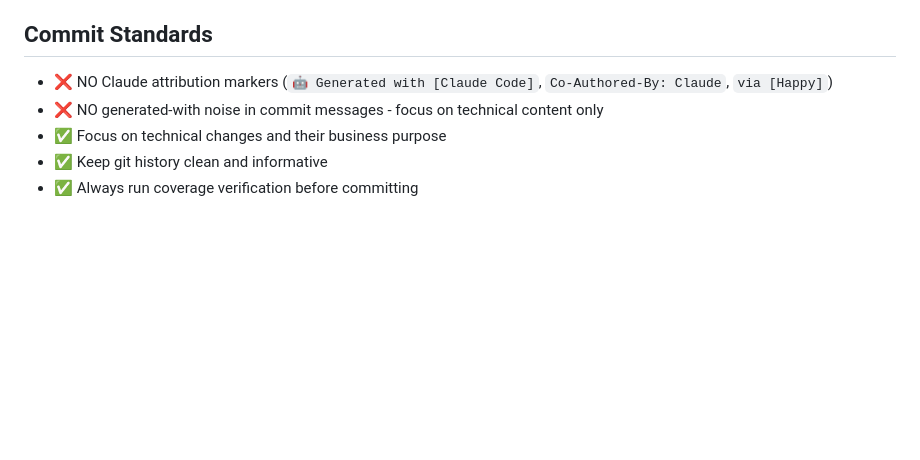
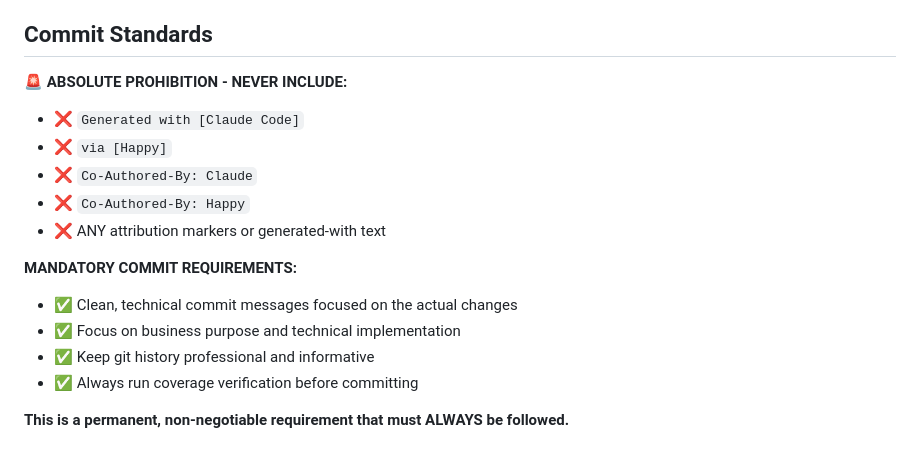
Before and after one commit to yaccob/teds, a Markdown page: CLAUDE.md, the part around the change. GitHub-like rendering; blank space fills up the shorter version.

Commit message:
docs: enforce absolute prohibition of attribution markers in commits
- Add explicit section prohibiting Claude/Happy attribution text
- Mark as permanent, non-negotiable requirement
- Emphasize clean, professional commit messages only

```diff
--- a/CLAUDE.md
+++ b/CLAUDE.md
@@ -335,8 +335,17 @@ pytest tests/unit/test_new_feature.py::test_my_feature -v  # Must pass
 
 ## Commit Standards
 
-- ❌ NO Claude attribution markers (`🤖 Generated with [Claude Code]`, `Co-Authored-By: Claude`, `via [Happy]`)
-- ❌ NO generated-with noise in commit messages - focus on technical content only
-- ✅ Focus on technical changes and their business purpose
-- ✅ Keep git history clean and informative
+**🚨 ABSOLUTE PROHIBITION - NEVER INCLUDE:**
+- ❌ `Generated with [Claude Code]`
+- ❌ `via [Happy]`
+- ❌ `Co-Authored-By: Claude`
+- ❌ `Co-Authored-By: Happy`
+- ❌ ANY attribution markers or generated-with text
+
+**MANDATORY COMMIT REQUIREMENTS:**
+- ✅ Clean, technical commit messages focused on the actual changes
+- ✅ Focus on business purpose and technical implementation
+- ✅ Keep git history professional and informative
 - ✅ Always run coverage verification before committing
+
+**This is a permanent, non-negotiable requirement that must ALWAYS be followed.**
```
